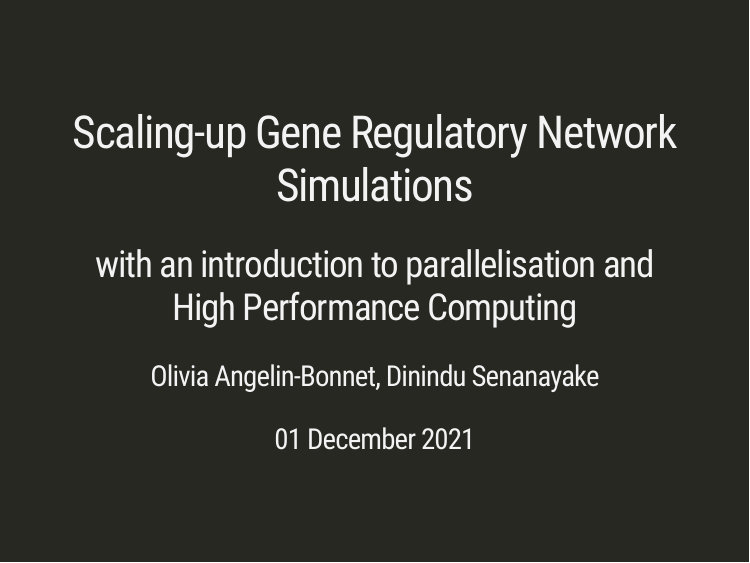
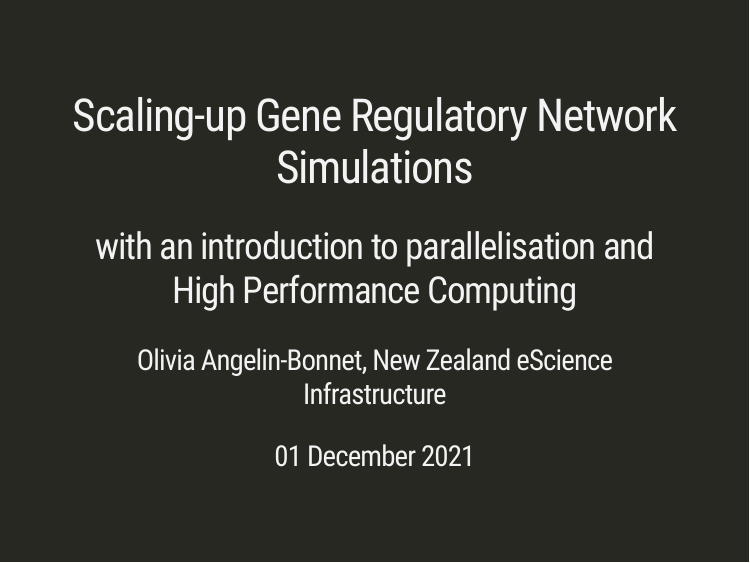
Before and after one commit to GenomicsAotearoa/Gene_Regulatory_Networks_Simulation_Workshop, an R Markdown document (workshop_material/workshop_slides.Rmd): page 1 of 6. The pictures show the slides in the output file workshop_material/workshop_slides.html that the author committed with the source; the slides are laid out offline by our stand-in for remark.js, each with all of its steps uncovered, in fonts that may differ from those the slides ask for, and without slide numbers, shadows or browser add-ons.

Commit message:
Updating authors

```diff
--- a/workshop_material/workshop_slides.Rmd
+++ b/workshop_material/workshop_slides.Rmd
@@ -1,7 +1,7 @@
 ---
 title: "Scaling-up Gene Regulatory Network Simulations"
 subtitle: "with an introduction to parallelisation and High Performance Computing"
-author: "Olivia Angelin-Bonnet, Dinindu Senanayake"
+author: "Olivia Angelin-Bonnet, New Zealand eScience Infrastructure"
 date: "01 December 2021"
 output:
   xaringan::moon_reader:
```
Also changed, not shown: workshop_material/workshop_slides.html.
